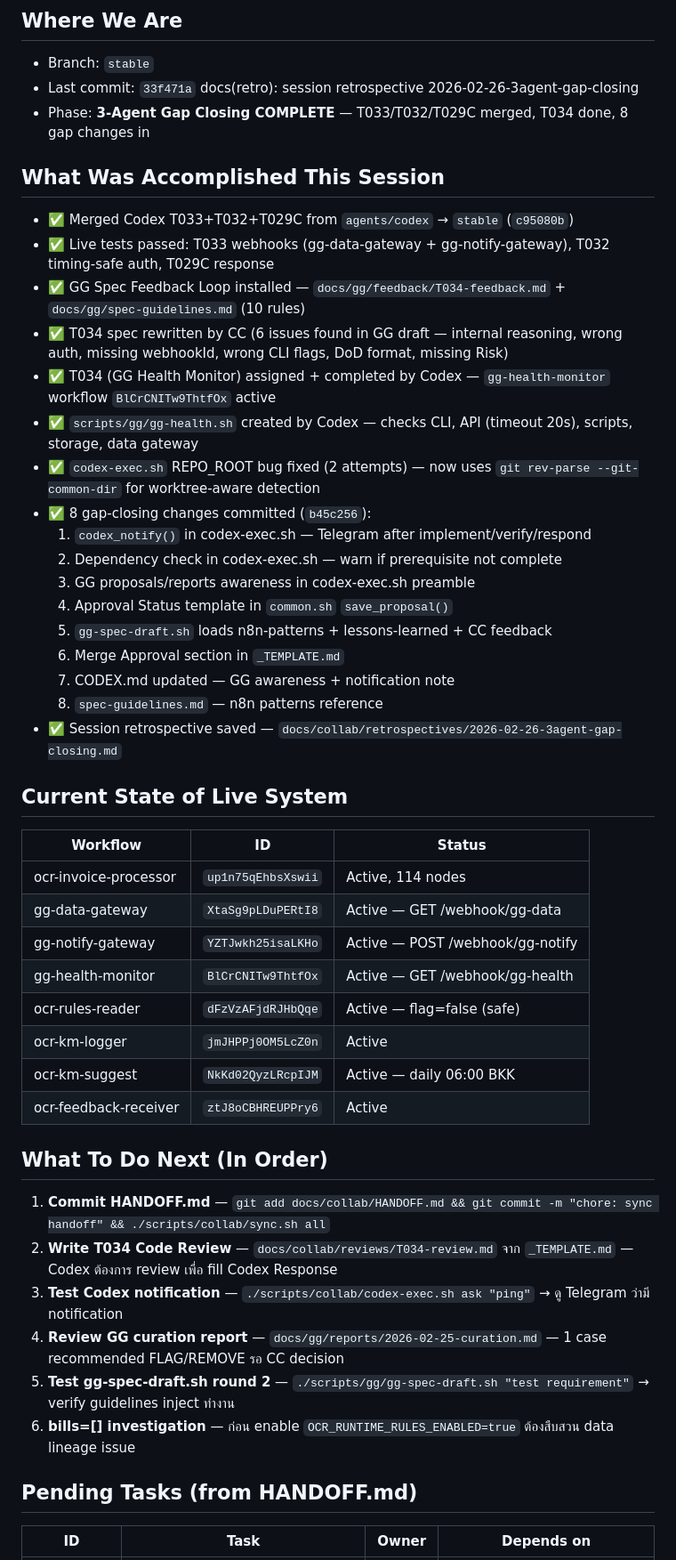
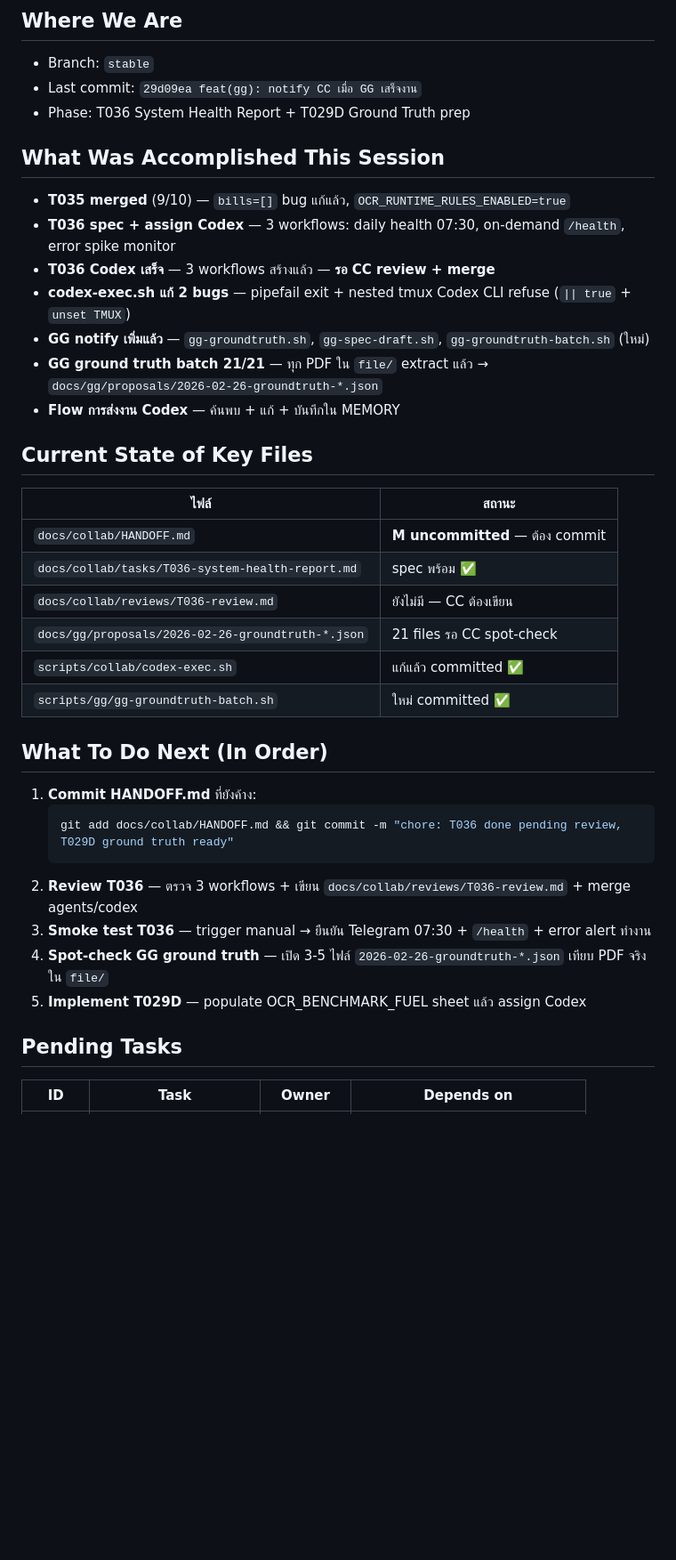
Before and after one commit to Yterayut/N8N-Project, a Markdown page: .claude/FORWARD.md, the part around one of its changes. Shown at 89% size. Drawn GitHub-style; blank space fills up the shorter version.

````diff
--- a/.claude/FORWARD.md
+++ b/.claude/FORWARD.md
@@ -2,52 +2,42 @@
 
 ## Where We Are
 - Branch: `stable`
-- Last commit: `33f471a` docs(retro): session retrospective 2026-02-26-3agent-gap-closing
-- Phase: **3-Agent Gap Closing COMPLETE** — T033/T032/T029C merged, T034 done, 8 gap changes in
+- Last commit: `29d09ea feat(gg): notify CC เมื่อ GG เสร็จงาน`
+- Phase: T036 System Health Report + T029D Ground Truth prep
 
 ## What Was Accomplished This Session
 
-- ✅ Merged Codex T033+T032+T029C from `agents/codex` → `stable` (`c95080b`)
-- ✅ Live tests passed: T033 webhooks (gg-data-gateway + gg-notify-gateway), T032 timing-safe auth, T029C response
-- ✅ GG Spec Feedback Loop installed — `docs/gg/feedback/T034-feedback.md` + `docs/gg/spec-guidelines.md` (10 rules)
-- ✅ T034 spec rewritten by CC (6 issues found in GG draft — internal reasoning, wrong auth, missing webhookId, wrong CLI flags, DoD format, missing Risk)
-- ✅ T034 (GG Health Monitor) assigned + completed by Codex — `gg-health-monitor` workflow `BlCrCNITw9ThtfOx` active
-- ✅ `scripts/gg/gg-health.sh` created by Codex — checks CLI, API (timeout 20s), scripts, storage, data gateway
-- ✅ `codex-exec.sh` REPO_ROOT bug fixed (2 attempts) — now uses `git rev-parse --git-common-dir` for worktree-aware detection
-- ✅ 8 gap-closing changes committed (`b45c256`):
-  1. `codex_notify()` in codex-exec.sh — Telegram after implement/verify/respond
-  2. Dependency check in codex-exec.sh — warn if prerequisite not complete
-  3. GG proposals/reports awareness in codex-exec.sh preamble
-  4. Approval Status template in `common.sh` `save_proposal()`
-  5. `gg-spec-draft.sh` loads n8n-patterns + lessons-learned + CC feedback
-  6. Merge Approval section in `_TEMPLATE.md`
-  7. CODEX.md updated — GG awareness + notification note
-  8. `spec-guidelines.md` — n8n patterns reference
-- ✅ Session retrospective saved — `docs/collab/retrospectives/2026-02-26-3agent-gap-closing.md`
+- **T035 merged** (9/10) — `bills=[]` bug แก้แล้ว, `OCR_RUNTIME_RULES_ENABLED=true`
+- **T036 spec + assign Codex** — 3 workflows: daily health 07:30, on-demand `/health`, error spike monitor
+- **T036 Codex เสร็จ** — 3 workflows สร้างแล้ว — **รอ CC review + merge**
+- **codex-exec.sh แก้ 2 bugs** — pipefail exit + nested tmux Codex CLI refuse (`|| true` + `unset TMUX`)
+- **GG notify เพิ่มแล้ว** — `gg-groundtruth.sh`, `gg-spec-draft.sh`, `gg-groundtruth-batch.sh` (ใหม่)
+- **GG ground truth batch 21/21** — ทุก PDF ใน `file/` extract แล้ว → `docs/gg/proposals/2026-02-26-groundtruth-*.json`
+- **Flow การส่งงาน Codex** — ค้นพบ + แก้ + บันทึกใน MEMORY
 
-## Current State of Live System
+## Current State of Key Files
 
-| Workflow | ID | Status |
-|----------|----|--------|
-| ocr-invoice-processor | `up1n75qEhbsXswii` | Active, 114 nodes |
-| gg-data-gateway | `XtaSg9pLDuPERtI8` | Active — GET /webhook/gg-data |
-| gg-notify-gateway | `YZTJwkh25isaLKHo` | Active — POST /webhook/gg-notify |
-| gg-health-monitor | `BlCrCNITw9ThtfOx` | Active — GET /webhook/gg-health |
-| ocr-rules-reader | `dFzVzAFjdRJHbQqe` | Active — flag=false (safe) |
-| ocr-km-logger | `jmJHPPj0OM5LcZ0n` | Active |
-| ocr-km-suggest | `NkKd02QyzLRcpIJM` | Active — daily 06:00 BKK |
-| ocr-feedback-receiver | `ztJ8oCBHREUPPry6` | Active |
+| ไฟล์ | สถานะ |
+|------|-------|
+| `docs/collab/HANDOFF.md` | **M uncommitted** — ต้อง commit |
+| `docs/collab/tasks/T036-system-health-report.md` | spec พร้อม ✅ |
+| `docs/collab/reviews/T036-review.md` | ยังไม่มี — CC ต้องเขียน |
+| `docs/gg/proposals/2026-02-26-groundtruth-*.json` | 21 files รอ CC spot-check |
+| `scripts/collab/codex-exec.sh` | แก้แล้ว committed ✅ |
+| `scripts/gg/gg-groundtruth-batch.sh` | ใหม่ committed ✅ |
 
 ## What To Do Next (In Order)
 
-1. **Commit HANDOFF.md** — `git add docs/collab/HANDOFF.md && git commit -m "chore: sync handoff" && ./scripts/collab/sync.sh all`
-2. **Write T034 Code Review** — `docs/collab/reviews/T034-review.md` จาก `_TEMPLATE.md` — Codex ต้องการ review เพื่อ fill Codex Response
-3. **Test Codex notification** — `./scripts/collab/codex-exec.sh ask "ping"` → ดู Telegram ว่ามี notification
-4. **Review GG curation report** — `docs/gg/reports/2026-02-25-curation.md` — 1 case recommended FLAG/REMOVE รอ CC decision
-5. **Test gg-spec-draft.sh round 2** — `./scripts/gg/gg-spec-draft.sh "test requirement"` → verify guidelines inject ทำงาน
-6. **bills=[] investigation** — ก่อน enable `OCR_RUNTIME_RULES_ENABLED=true` ต้องสืบสวน data lineage issue
+1. **Commit HANDOFF.md** ที่ยังค้าง:
+   ```bash
+   git add docs/collab/HANDOFF.md && git commit -m "chore: T036 done pending review, T029D ground truth ready"
+   ```
+2. **Review T036** — ตรวจ 3 workflows + เขียน `docs/collab/reviews/T036-review.md` + merge agents/codex
+3. **Smoke test T036** — trigger manual → ยืนยัน Telegram 07:30 + `/health` + error alert ทำงาน
+4. **Spot-check GG ground truth** — เปิด 3-5 ไฟล์ `2026-02-26-groundtruth-*.json` เทียบ PDF จริงใน `file/`
+5. **Implement T029D** — populate OCR_BENCHMARK_FUEL sheet แล้ว assign Codex
 
-## Pending Tasks (from HANDOFF.md)
+## Pending Tasks
 
 | ID | Task | Owner | Depends on |
 |----|------|-------|-----------|
````
Also changed, not shown: other parts of .claude/FORWARD.md (+44 -48 lines).
